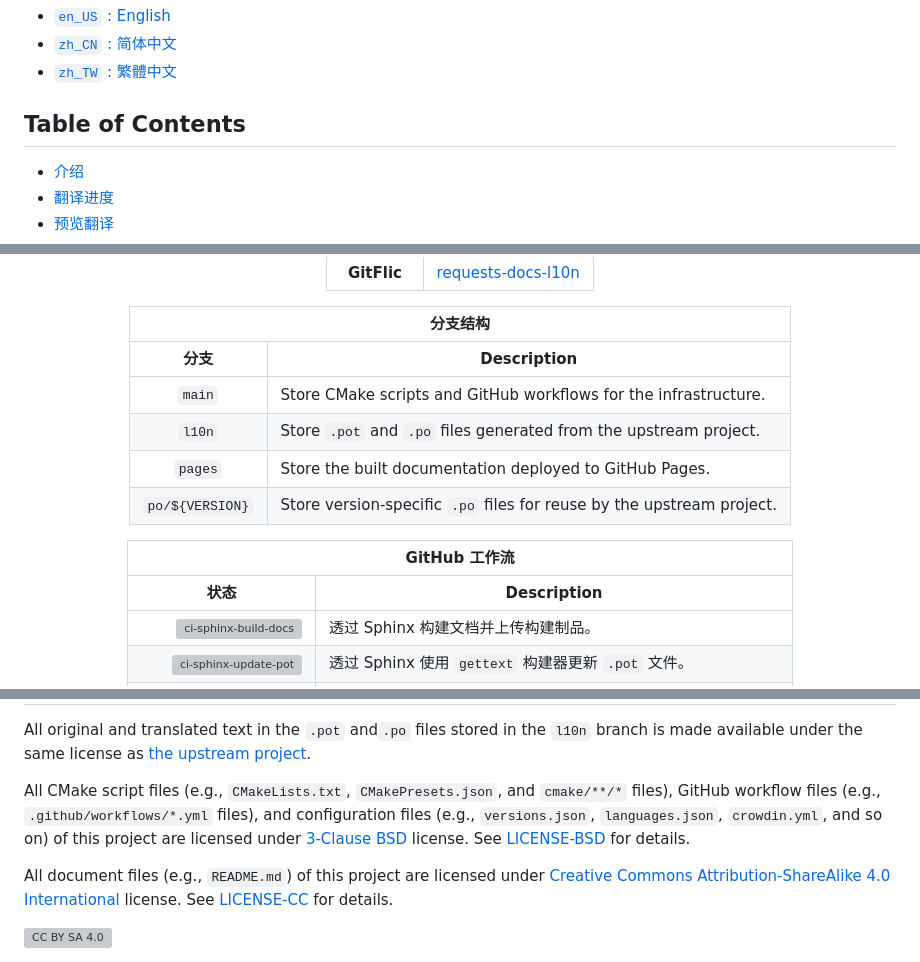
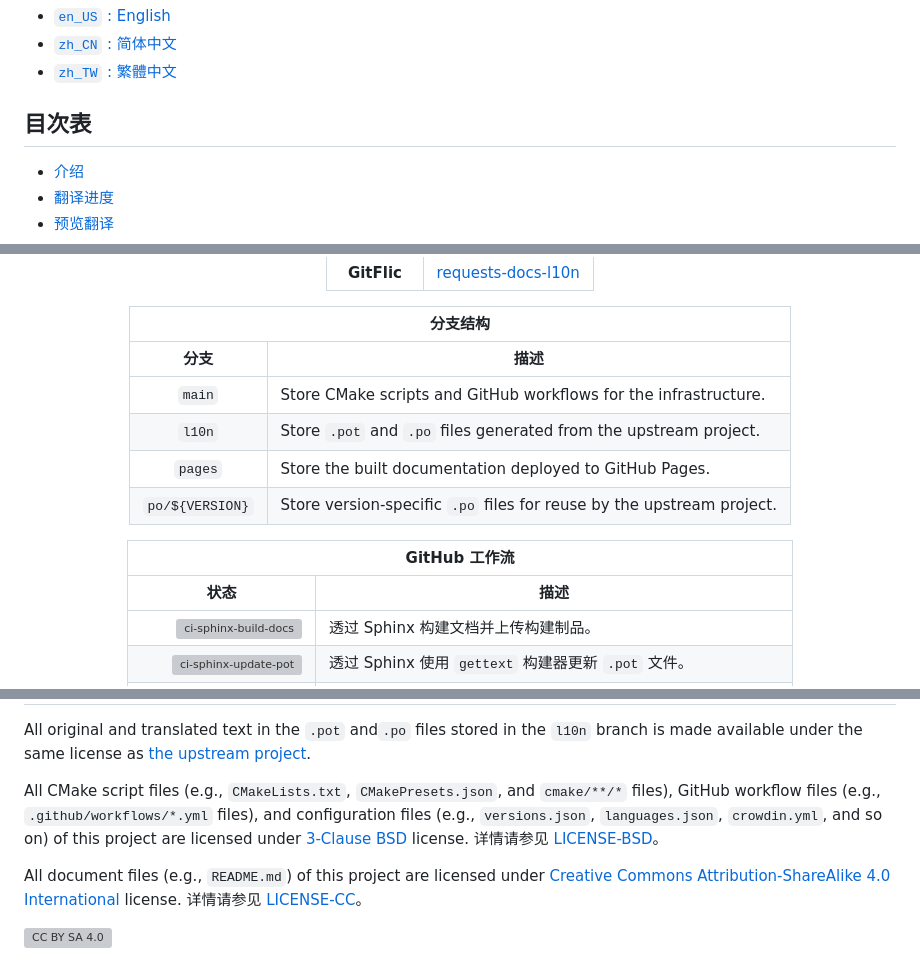
Before and after one commit to localizethedocs/requests-docs-l10n, a Markdown page: README.zh_CN.md, 3 parts joined by grey strips. GitHub-like rendering; folded sections open; grey boxes are pictures that could not be loaded.

Commit message:
🌐 tr(readme): download 'all' translations from Crowdin
[
  {
    "language": "de",
    "translation": 0,
    "approval": 0
  },
  {
    "language": "es",
    "translation": 0,
    "approval": 0
  },
  {
    "language": "fa",
    "translation": 0,
    "approval": 0
  },
  {
    "language": "fr",
    "translation": 0,
    "approval": 0
  },
  {
    "language": "ko",
    "translation": 68,
    "approval": 0
  },
  {
    "language": "ru",
    "translation": 0,
    "approval": 0
  },
  {
    "language": "sr",
    "translation": 0,
    "approval": 0
  },
  {
    "language": "ta",
    "translation": 0,
    "approval": 0
  },
  {
    "language": "zh-CN",
    "translation": 36,
    "approval": 36
  },
  {
    "language": "zh-TW",
    "translation": 67,
    "approval": 67
  }
]

Created by the GitHub Actions:

- File: https://github.com/localizethedocs/requests-docs-l10n/actions/workflows/ci-crowdin-update-readme.yml
- Run: https://github.com/localizethedocs/requests-docs-l10n/actions/runs/37261324681
- Job: https://github.com/localizethedocs/requests-docs-l10n/actions/runs/37261324681/job/111608997910

```diff
--- a/README.zh_CN.md
+++ b/README.zh_CN.md
@@ -11,7 +11,7 @@
 </ul>
 </details>
 
-<h2 id="table-of-contents">Table of Contents</h2>
+<h2 id="table-of-contents">目次表</h2>
 
 <ul>
   <li><a href="#introduction">介绍</a></li>
@@ -117,7 +117,7 @@ The goal of this project is to translate The Requests Documentation into multipl
     </tr>
     <tr>
       <th rowspan="1" colspan="1" align="center" style="text-align: center;"><div>分支</div></th>
-      <th rowspan="1" colspan="1" align="center" style="text-align: center;"><div>Description</div></th>
+      <th rowspan="1" colspan="1" align="center" style="text-align: center;"><div>描述</div></th>
     </tr>
   </thead>
   <tbody>
@@ -157,7 +157,7 @@ The goal of this project is to translate The Requests Documentation into multipl
     </tr>
     <tr>
       <th rowspan="1" colspan="1" align="center" style="text-align: center;"><div>状态</div></th>
-      <th rowspan="1" colspan="1" align="center" style="text-align: center;"><div>Description</div></th>
+      <th rowspan="1" colspan="1" align="center" style="text-align: center;"><div>描述</div></th>
     </tr>
   </thead>
   <tbody>
@@ -469,9 +469,9 @@ Maintenance of the projects is made possible by the generous support of our spon
 
 All original and translated text in the <code>.pot</code> and<code>.po</code> files stored in the <code>l10n</code> branch is made available under the same license as <a href="https://github.com/psf/requests">the upstream project</a>.
 
-All CMake script files (e.g., <code>CMakeLists.txt</code>, <code>CMakePresets.json</code>, and <code>cmake/\*\*/\*</code> files), GitHub workflow files (e.g., <code>.github/workflows/\*.yml</code> files), and configuration files (e.g., <code>versions.json</code>, <code>languages.json</code>, <code>crowdin.yml</code>, and so on) of this project are licensed under <a href="https://opensource.org/license/bsd-3-clause/">3-Clause BSD</a> license. See <a href="./LICENSE-BSD">LICENSE-BSD</a> for details.
+All CMake script files (e.g., <code>CMakeLists.txt</code>, <code>CMakePresets.json</code>, and <code>cmake/\*\*/\*</code> files), GitHub workflow files (e.g., <code>.github/workflows/\*.yml</code> files), and configuration files (e.g., <code>versions.json</code>, <code>languages.json</code>, <code>crowdin.yml</code>, and so on) of this project are licensed under <a href="https://opensource.org/license/bsd-3-clause/">3-Clause BSD</a> license. 详情请参见 <a href="./LICENSE-BSD">LICENSE-BSD</a>。
 
-All document files (e.g., <code>README.md</code>) of this project are licensed under <a href="https://creativecommons.org/licenses/by-sa/4.0/">Creative Commons Attribution-ShareAlike 4.0 International</a> license. See <a href="./LICENSE-CC">LICENSE-CC</a> for details.
+All document files (e.g., <code>README.md</code>) of this project are licensed under <a href="https://creativecommons.org/licenses/by-sa/4.0/">Creative Commons Attribution-ShareAlike 4.0 International</a> license. 详情请参见 <a href="./LICENSE-CC">LICENSE-CC</a>。
 
 <a href="http://creativecommons.org/licenses/by-sa/4.0/" title="CC BY SA 4.0" target="_blank">
   <img alt="CC BY SA 4.0" src="https://i.creativecommons.org/l/by-sa/4.0/88x31.png"/>
```
Also changed, not shown: other parts of README.zh_CN.md (+3 -3 lines).
